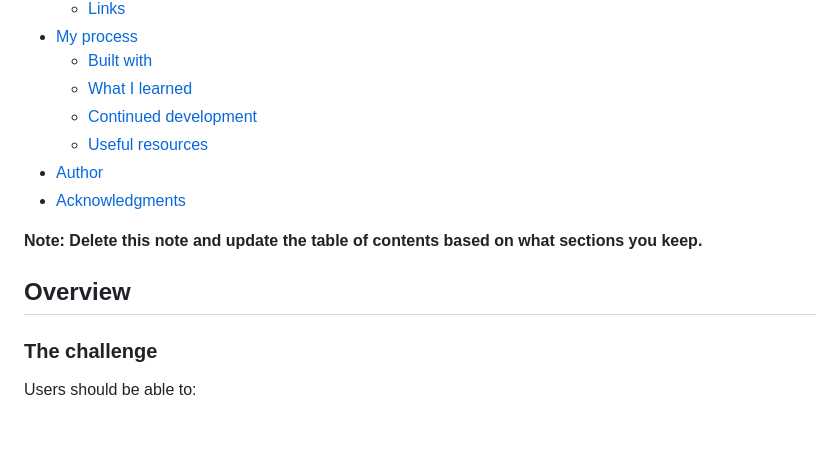
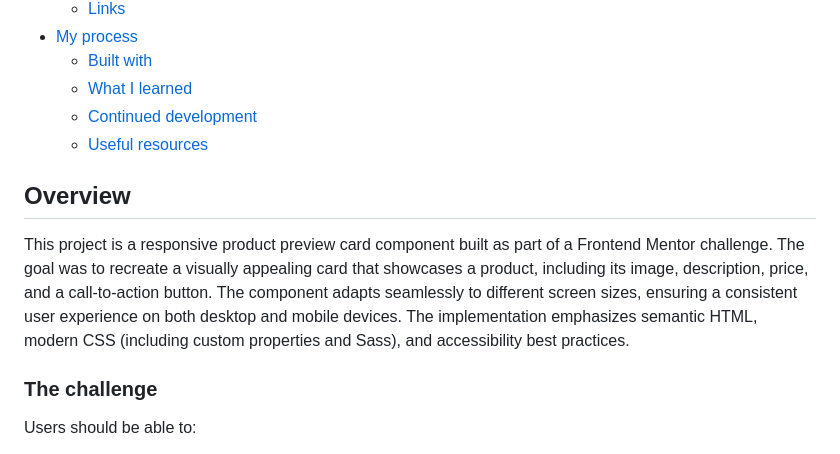
Before and after one commit to remainhumble/Product-preview-card-component, a Markdown page: README.md, the part around the change. Rendered like a GitHub page; blank space fills up the shorter version.

```diff
--- a/README.md
+++ b/README.md
@@ -13,12 +13,12 @@ This is a solution to the [Product preview card component challenge on Frontend
   - [What I learned](#what-i-learned)
   - [Continued development](#continued-development)
   - [Useful resources](#useful-resources)
-- [Author](#author)
-- [Acknowledgments](#acknowledgments)
 
-**Note: Delete this note and update the table of contents based on what sections you keep.**
+
 
 ## Overview
+
+This project is a responsive product preview card component built as part of a Frontend Mentor challenge. The goal was to recreate a visually appealing card that showcases a product, including its image, description, price, and a call-to-action button. The component adapts seamlessly to different screen sizes, ensuring a consistent user experience on both desktop and mobile devices. The implementation emphasizes semantic HTML, modern CSS (including custom properties and Sass), and accessibility best practices.
 
 ### The challenge
 
```
